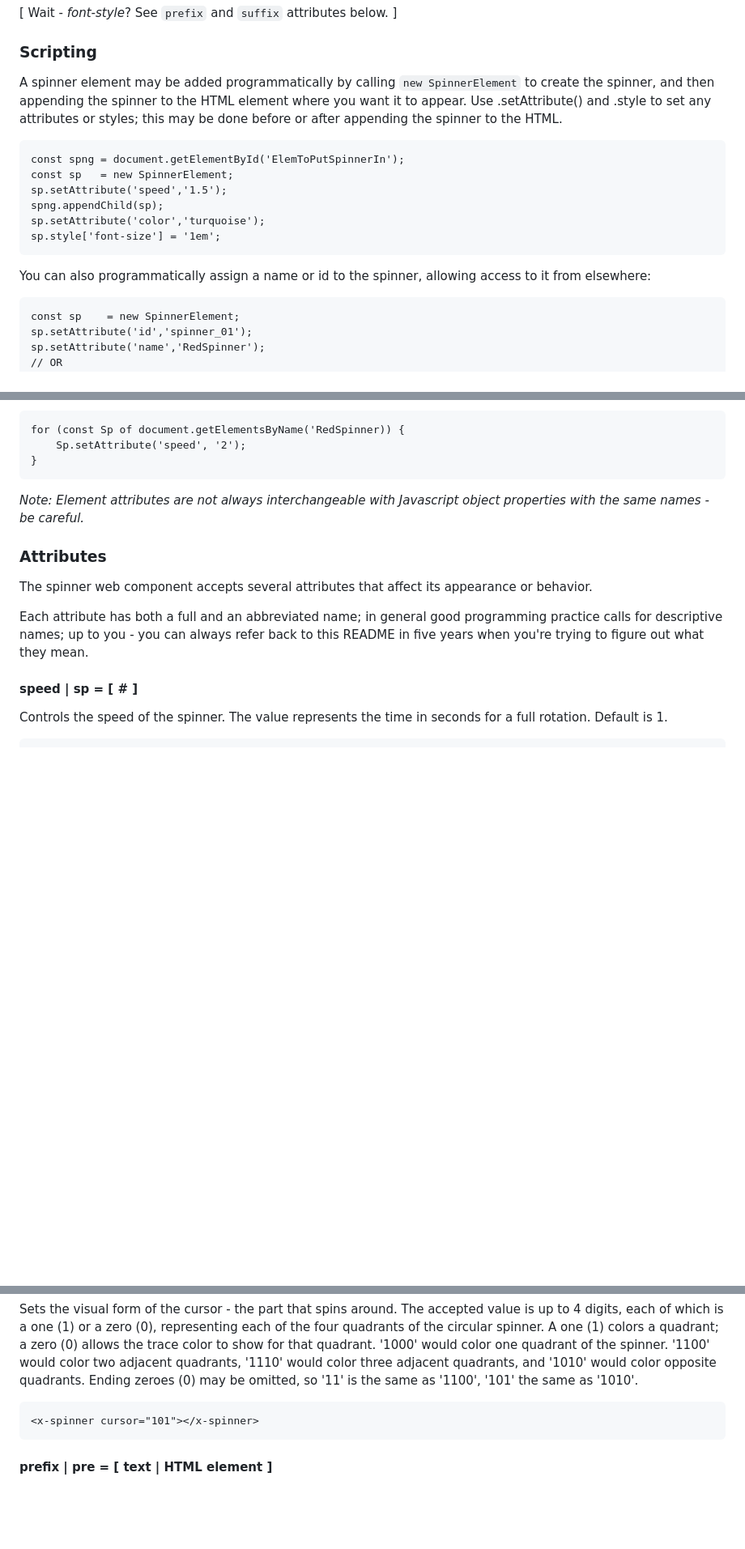
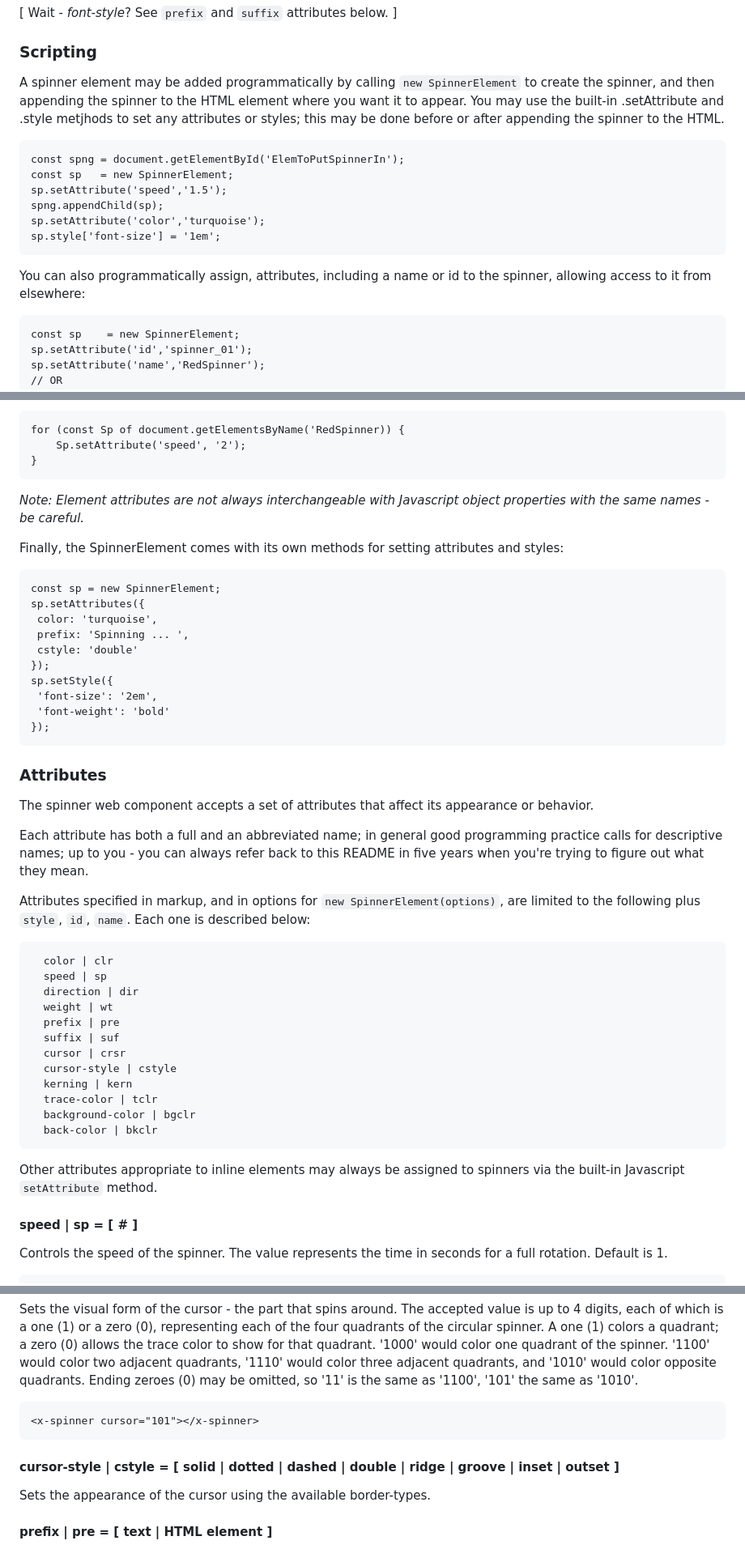
Before and after one commit to bwva/HTML-SpinnerElem, a Markdown page: README.md, 3 parts joined by grey strips. Shown: that part at 81% size. Rendered like a GitHub page; blank space fills up the shorter version.

````diff
--- a/README.md
+++ b/README.md
@@ -47,7 +47,7 @@ In the HTML spinner tag, the usual attributes, such as `id=` or `style=`, may be
 [ Wait - _font-style_? See `prefix` and `suffix` attributes below. ]
 
 ### Scripting
-A spinner element may be added programmatically by calling `new SpinnerElement` to create the spinner, and then appending the spinner to the HTML element where you want it to appear. Use .setAttribute() and .style to set any attributes or styles; this may be done before or after appending the spinner to the HTML.
+A spinner element may be added programmatically by calling `new SpinnerElement` to create the spinner, and then appending the spinner to the HTML element where you want it to appear. You may use the built-in .setAttribute and .style metjhods to set any attributes or styles; this may be done before or after appending the spinner to the HTML.
 ```
 const spng = document.getElementById('ElemToPutSpinnerIn');
 const sp   = new SpinnerElement;
@@ -56,7 +56,7 @@ spng.appendChild(sp);
 sp.setAttribute('color','turquoise');
 sp.style['font-size'] = '1em';
 ```
-You can also programmatically assign a name or id to the spinner, allowing access to it from elsewhere:
+You can also programmatically assign, attributes, including a name or id to the spinner, allowing access to it from elsewhere:
 ```
 const sp	= new SpinnerElement;
 sp.setAttribute('id','spinner_01');
@@ -73,11 +73,43 @@ for (const Sp of document.getElementsByName('RedSpinner)) {
 ```
   _Note: Element attributes are not always interchangeable with Javascript object properties with the same names - be careful._
 
+Finally, the SpinnerElement comes with its own methods for setting attributes and styles:
+```
+const sp = new SpinnerElement;
+sp.setAttributes({
+ color: 'turquoise',
+ prefix: 'Spinning ... ',
+ cstyle: 'double'
+});
+sp.setStyle({
+ 'font-size': '2em',
+ 'font-weight': 'bold'
+});
+```
+
 ### Attributes
 
-The spinner web component accepts several attributes that affect its appearance or behavior.
+The spinner web component accepts a set of attributes that affect its appearance or behavior.
 
 Each attribute has both a full and an abbreviated name; in general good programming practice calls for descriptive names; up to you - you can always refer back to this README in five years when you're trying to figure out what they mean.
+
+Attributes specified in markup, and in options for `new SpinnerElement(options)`, are limited to the following plus `style`, `id`, `name`. Each one is described below:
+```
+  color | clr
+  speed | sp
+  direction | dir
+  weight | wt
+  prefix | pre
+  suffix | suf
+  cursor | crsr
+  cursor-style | cstyle
+  kerning | kern
+  trace-color | tclr
+  background-color | bgclr
+  back-color | bkclr
+```
+
+Other attributes appropriate to inline elements may always be assigned to spinners via the built-in Javascript `setAttribute` method.
 
 #### speed | sp = [ # ]
 Controls the speed of the spinner. The value represents the time in seconds for a full rotation. Default is 1.
@@ -110,6 +142,9 @@ Sets the visual form of the cursor - the part that spins around. The accepted va
 <x-spinner cursor="101"></x-spinner>
 ```
 
+#### cursor-style | cstyle = [ solid | dotted | dashed | double | ridge | groove | inset | outset ]
+Sets the appearance of the cursor using the available border-types.
+
 #### prefix | pre = [ text | HTML element ]
 Adds text or an HTML element right before the spinner. The spinner is styled as an `inline-block`, so it will stay on the same line as the prefix, unless the prefix itself forces a newline. It may be necessary to provide visual space in the prefix text, if the spinner has the default 0-width kerning.
 ```html
````
Also changed, not shown: other parts of README.md (+3 -0 lines).
